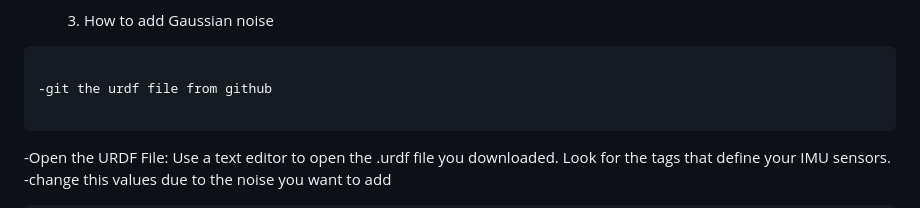
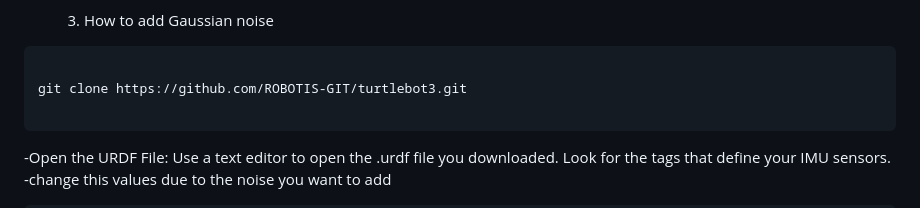
Before and after one commit to Hamody229/MIAturtlebot-, a Markdown page: README.md, the part around the change. Drawn GitHub-style.

````diff
--- a/README.md
+++ b/README.md
@@ -97,7 +97,7 @@ rostopic echo /imu/eular
 
 ```
 
--git the urdf file from github
+git clone https://github.com/ROBOTIS-GIT/turtlebot3.git
 
 ```
 -Open the URDF File: Use a text editor to open the .urdf file you downloaded. Look for the <sensor> tags that define your IMU sensors.
````
